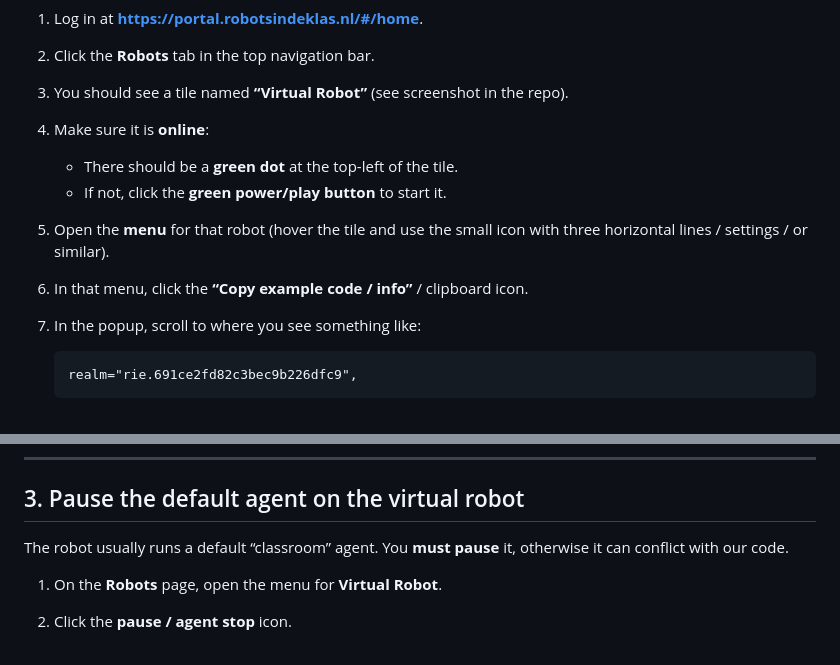
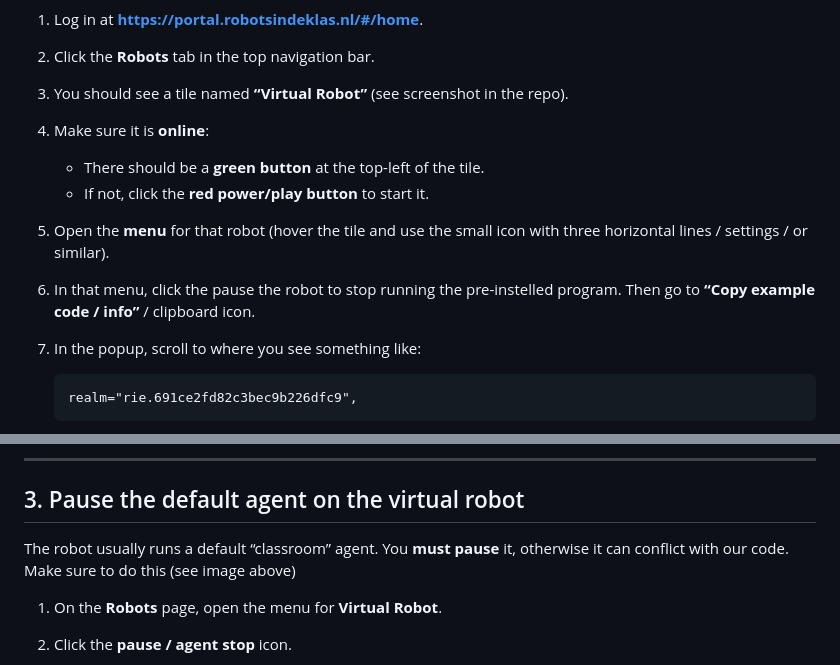
Before and after one commit to Ary-x86/HAI-Robot1, a Markdown page: readme.md, 2 parts joined by grey strips. GitHub-like rendering.

````diff
--- a/readme.md
+++ b/readme.md
@@ -60,11 +65,11 @@ We mainly use the **Virtual Robot** (3D character in the browser).
 2. Click the **Robots** tab in the top navigation bar.
 3. You should see a tile named **“Virtual Robot”** (see screenshot in the repo).
 4. Make sure it is **online**:
-   - There should be a **green dot** at the top-left of the tile.
-   - If not, click the **green power/play button** to start it.
+   - There should be a **green button** at the top-left of the tile.
+   - If not, click the **red power/play button** to start it.
 5. Open the **menu** for that robot (hover the tile and use the small icon
    with three horizontal lines / settings / or similar).
-6. In that menu, click the **“Copy example code / info”** / clipboard icon.
+6. In that menu, click the pause the robot to stop running the pre-instelled program. Then go to **“Copy example code / info”** / clipboard icon.
 7. In the popup, scroll to where you see something like:
 
    ```text
@@ -93,7 +103,7 @@ the realm everywhere.
 ## 3. Pause the default agent on the virtual robot
 
 The robot usually runs a default “classroom” agent. You **must pause** it,
-otherwise it can conflict with our code.
+otherwise it can conflict with our code. Make sure to do this  (see image above)
 
 1. On the **Robots** page, open the menu for **Virtual Robot**.
 2. Click the **pause / agent stop** icon.
````
Also changed, not shown: other parts of readme.md (+10 -0 lines).
